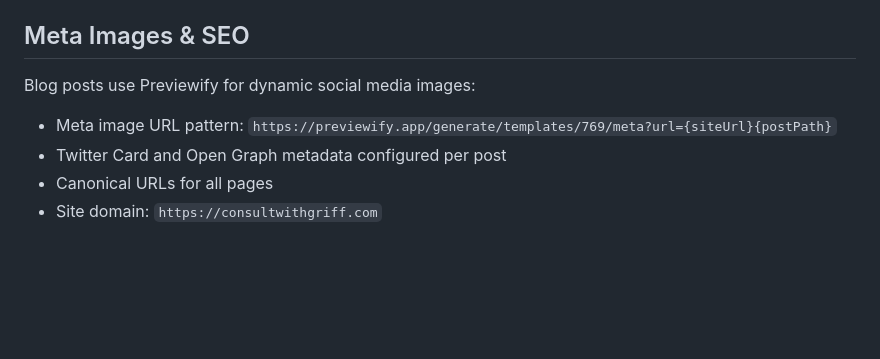
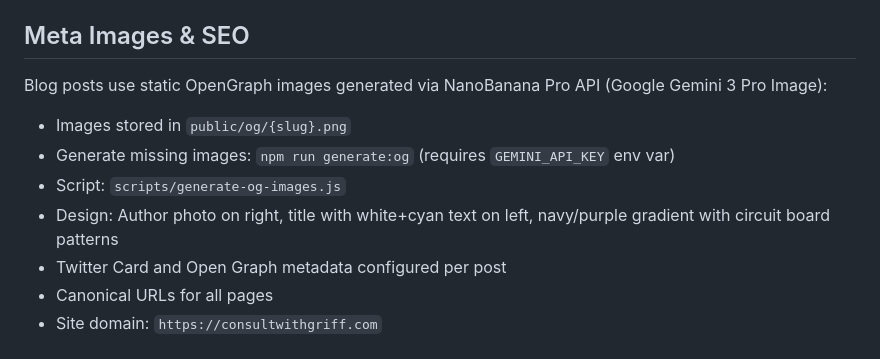
Before and after one commit to 1kevgriff/ConsultWithGriff, a Markdown page: CLAUDE.md, the part around the change. Rendered like a GitHub page; blank space fills up the shorter version.

Commit message:
docs: update CLAUDE.md with new OG image generation info
Replace Previewify documentation with NanoBanana Pro API details

🤖 Generated with [Claude Code](https://claude.com/claude-code)

Co-Authored-By: Claude Opus 4.5 <noreply@anthropic.com>

```diff
--- a/CLAUDE.md
+++ b/CLAUDE.md
@@ -105,8 +105,11 @@ Content frontmatter maintains compatibility with the original Gridsome schema, i
 
 ## Meta Images & SEO
 
-Blog posts use Previewify for dynamic social media images:
-- Meta image URL pattern: `https://previewify.app/generate/templates/769/meta?url={siteUrl}{postPath}`
+Blog posts use static OpenGraph images generated via NanoBanana Pro API (Google Gemini 3 Pro Image):
+- Images stored in `public/og/{slug}.png`
+- Generate missing images: `npm run generate:og` (requires `GEMINI_API_KEY` env var)
+- Script: `scripts/generate-og-images.js`
+- Design: Author photo on right, title with white+cyan text on left, navy/purple gradient with circuit board patterns
 - Twitter Card and Open Graph metadata configured per post
 - Canonical URLs for all pages
 - Site domain: `https://consultwithgriff.com`
```
